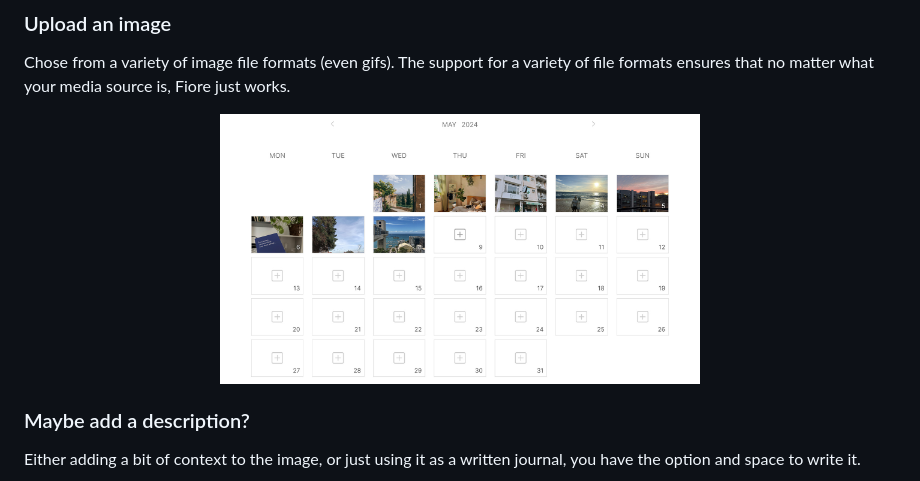
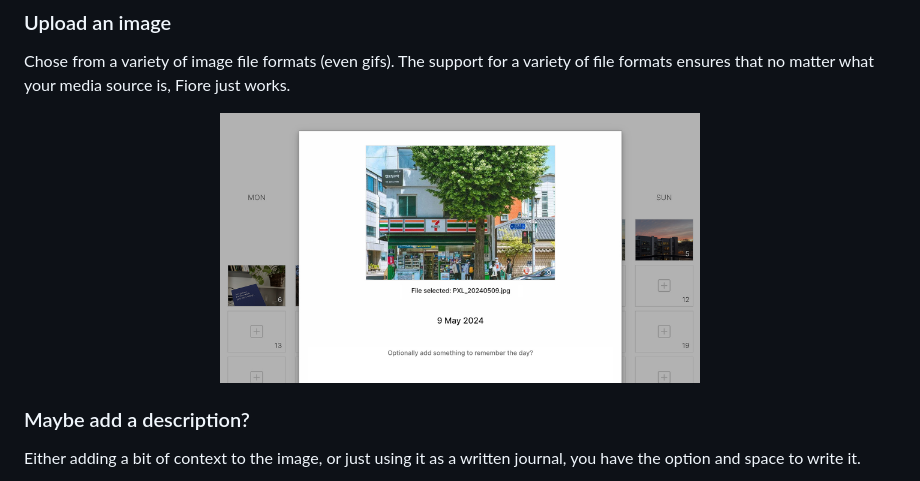
Before and after one commit to tintedwindow/fiore, a Markdown page: README.md, the part around the change. Drawn GitHub-style.

Commit message:
Correct upload step image

```diff
--- a/README.md
+++ b/README.md
@@ -50,7 +50,7 @@ For each month, you have a blank canvas in the form of a calendar. Each day can
 ### Upload an image
 Chose from a variety of image file formats (even gifs). The support for a variety of file formats ensures that no matter what your media source is, Fiore just works.
 <div align="center">
-	<img src="static/date.jpg" alt="drawing" width="55%"/>
+	<img src="static/image.jpg" alt="drawing" width="55%"/>
 </div>
 
 ### Maybe add a description?
```
